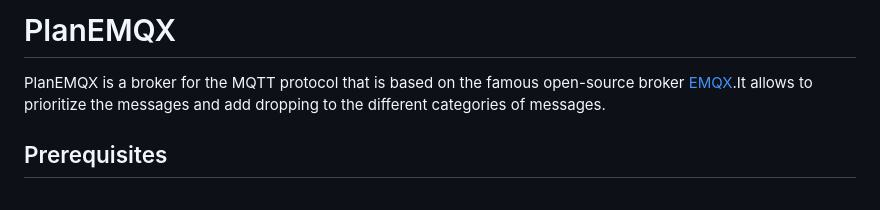
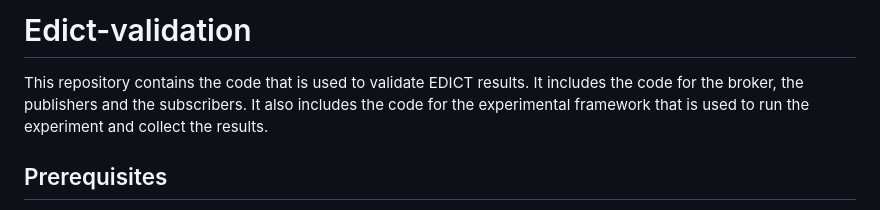
Before and after one commit to mahditrabolsi/edict-validation, a Markdown page: README.md, the part around the change. Drawn GitHub-style.

```diff
--- a/README.md
+++ b/README.md
@@ -1,5 +1,5 @@
-# PlanEMQX
-PlanEMQX is a broker for the MQTT protocol that is based on the famous open-source broker [EMQX](https://www.emqx.io/).It allows to prioritize the messages and add dropping to the different categories of messages.
+# Edict-validation
+This repository contains the code that is used to validate EDICT results. It includes the code for the broker, the publishers and the subscribers. It also includes the code for the experimental framework that is used to run the experiment and collect the results.
 ## Prerequisites
 Your machine should run Ubuntu 20.04 LTS and Python 3.
 You should also install [Containernet](https://containernet.github.io/), an extension of [mininet](http://mininet.org/) that allows using Docker containers as hosts in emulated network topologies.Also you should have [Docker](https://docs.docker.com/engine/install/ubuntu/) installed.
```
